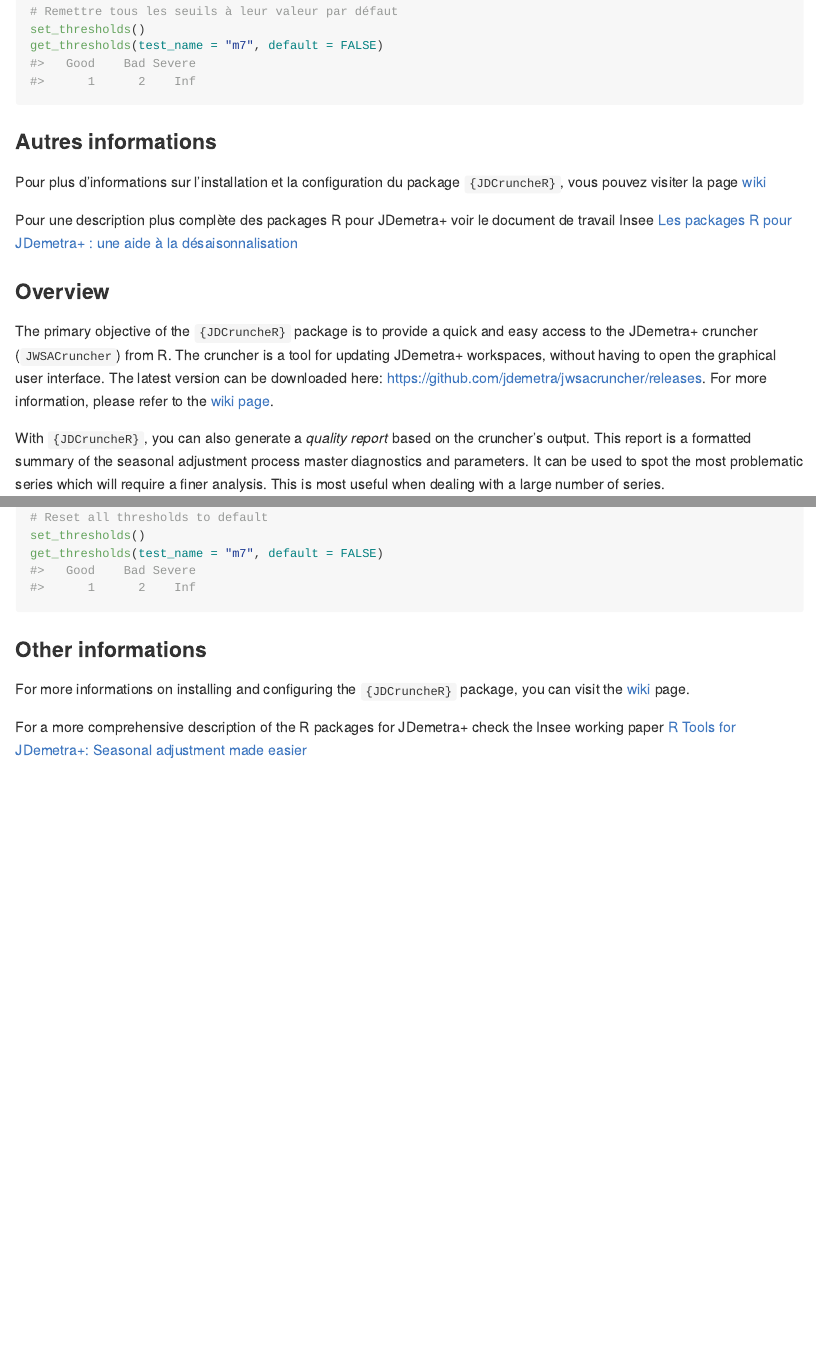
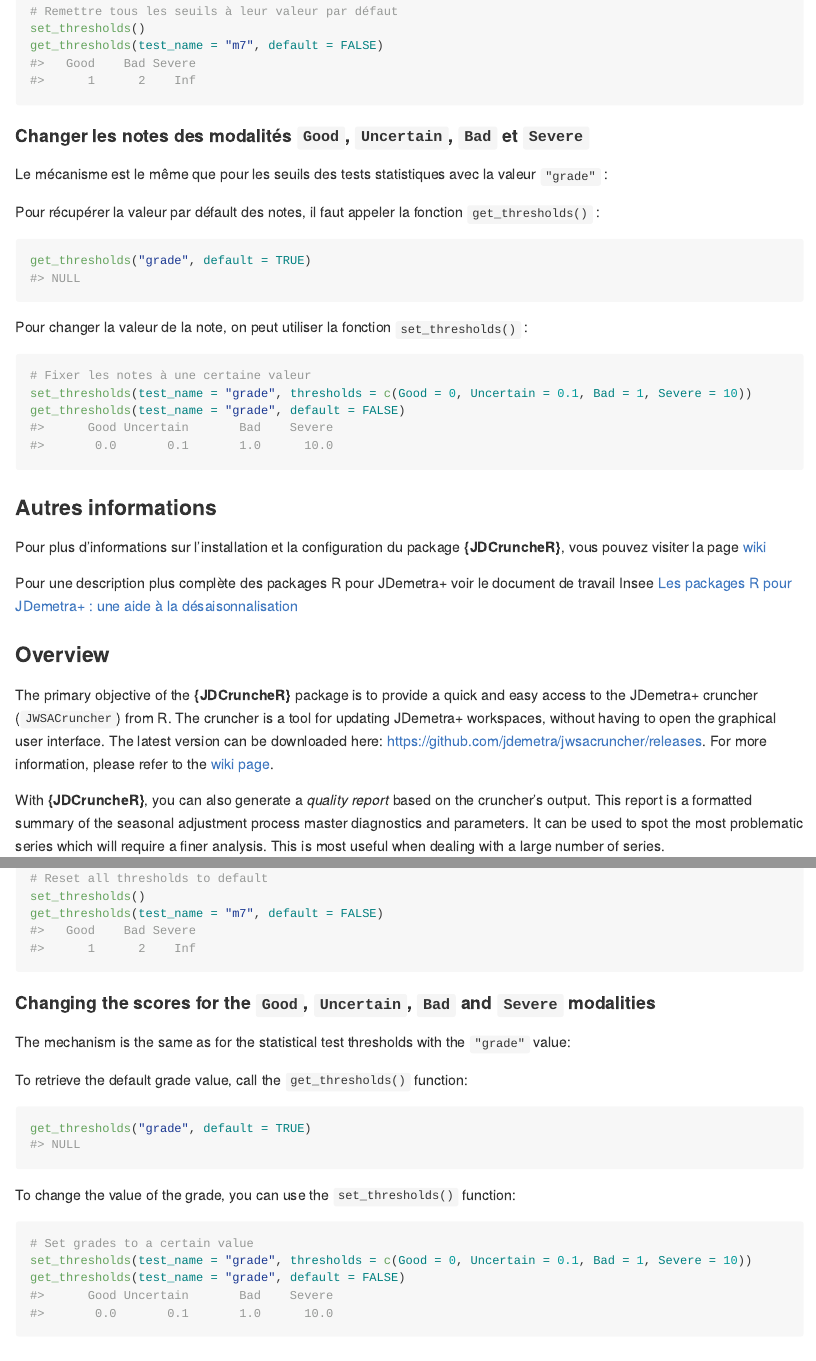
Before and after one commit to InseeFr/JDCruncheR, an R Markdown document (README.Rmd): the page in a window 1100 px wide, from 2680 px down before the commit and from 2770 px down after it, so that both start at the same text, and a second part further down, joined at a grey line. The pictures show the output file README.md that the author committed with the source, drawn offline in the style of GitHub; badge pictures from the web are left out.

Commit message:
add thrtsholds and gradeÃ

````diff
--- a/README.Rmd
+++ b/README.Rmd
@@ -82,19 +86,36 @@
 get_thresholds(test_name = "m7", default = FALSE)
 ```
 
+#### Changer les notes des modalités `Good`, `Uncertain`, `Bad` et `Severe`
+
+Le mécanisme est le même que pour les seuils des tests statistiques avec la valeur `"grade"` :
+
+Pour récupérer la valeur par défault des notes, il faut appeler la fonction `get_thresholds()` :
+
+```{r fr-get-grade, eval = TRUE}
+get_thresholds("grade", default = TRUE)
+```
+
+Pour changer la valeur de la note, on peut utiliser la fonction `set_thresholds()` :
+
+```{r fr-set-grade, eval = TRUE}
+# Fixer les notes à une certaine valeur
+set_thresholds(test_name = "grade", thresholds = c(Good = 0, Uncertain = 0.1, Bad = 1, Severe = 10))
+get_thresholds(test_name = "grade", default = FALSE)
+```
 
 ### Autres informations
 
-Pour plus d'informations sur l'installation et la configuration du package `{JDCruncheR}`, vous pouvez visiter la page [wiki](https://github.com/jdemetra/jwsacruncher/wiki)
+Pour plus d'informations sur l'installation et la configuration du package **{JDCruncheR}**, vous pouvez visiter la page [wiki](https://github.com/jdemetra/jwsacruncher/wiki)
 
 Pour une description plus complète des packages R pour JDemetra+ voir le document de travail Insee [Les packages R pour JDemetra+ : une aide à la désaisonnalisation](https://www.insee.fr/fr/statistiques/5019786)
 
 
 ### Overview
 
-The primary objective of the `{JDCruncheR}` package is to provide a quick and easy access to the JDemetra+ cruncher (`JWSACruncher`) from R. The cruncher is a tool for updating JDemetra+ workspaces, without having to open the graphical user interface. The latest version can be downloaded here: <https://github.com/jdemetra/jwsacruncher/releases>. For more information, please refer to the [wiki page](https://github.com/jdemetra/jwsacruncher/wiki).
+The primary objective of the **{JDCruncheR}** package is to provide a quick and easy access to the JDemetra+ cruncher (`JWSACruncher`) from R. The cruncher is a tool for updating JDemetra+ workspaces, without having to open the graphical user interface. The latest version can be downloaded here: <https://github.com/jdemetra/jwsacruncher/releases>. For more information, please refer to the [wiki page](https://github.com/jdemetra/jwsacruncher/wiki).
 
-With `{JDCruncheR}`, you can also generate a *quality report* based on the cruncher's output. This report is a formatted summary of the seasonal adjustment process master diagnostics and parameters. It can be used to spot the most problematic series which will require a finer analysis. This is most useful when dealing with a large number of series.
+With **{JDCruncheR}**, you can also generate a *quality report* based on the cruncher's output. This report is a formatted summary of the seasonal adjustment process master diagnostics and parameters. It can be used to spot the most problematic series which will require a finer analysis. This is most useful when dealing with a large number of series.
 
 ### Installation
 
@@ -144,8 +169,26 @@
 get_thresholds(test_name = "m7", default = FALSE)
 ```
 
+#### Changing the scores for the `Good`, `Uncertain`, `Bad` and `Severe` modalities
+
+The mechanism is the same as for the statistical test thresholds with the `"grade"` value:
+
+To retrieve the default grade value, call the `get_thresholds()` function:
+
+```{r en-get-grade, eval = TRUE}
+get_thresholds("grade", default = TRUE)
+```
+
+To change the value of the grade, you can use the `set_thresholds()` function:
+
+```{r en-set-grade, eval = TRUE}
+# Set grades to a certain value
+set_thresholds(test_name = "grade", thresholds = c(Good = 0, Uncertain = 0.1, Bad = 1, Severe = 10))
+get_thresholds(test_name = "grade", default = FALSE)
+```
+
 ### Other informations
 
-For more informations on installing and configuring the `{JDCruncheR}` package, you can visit the [wiki](https://github.com/jdemetra/jwsacruncher/wiki) page.
+For more informations on installing and configuring the **{JDCruncheR}** package, you can visit the [wiki](https://github.com/jdemetra/jwsacruncher/wiki) page.
 
 For a more comprehensive description of the R packages for JDemetra+ check the Insee working paper [R Tools for JDemetra+: Seasonal adjustment made easier](https://www.insee.fr/en/statistiques/5019812)
````
Also changed, not shown: R/QR_functions.R (+21 -9 lines), R/extractQR.R (+17 -5 lines), R/thresholds.R (+1 -1 lines), README.md, README.Rmd (20 more changed lines), 4 other files.
